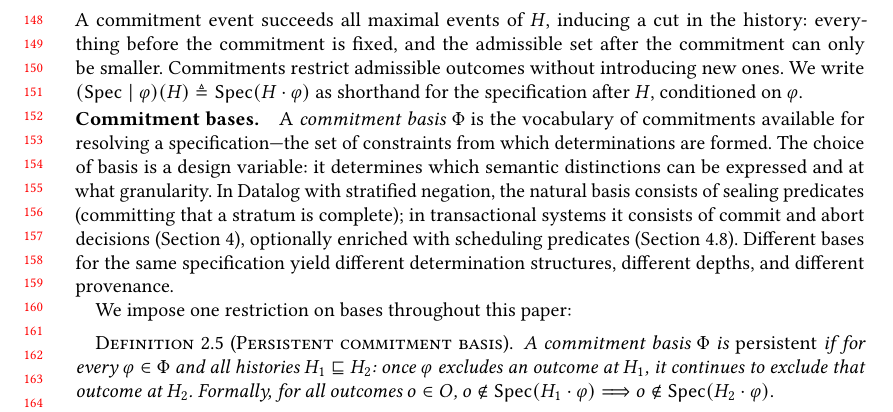
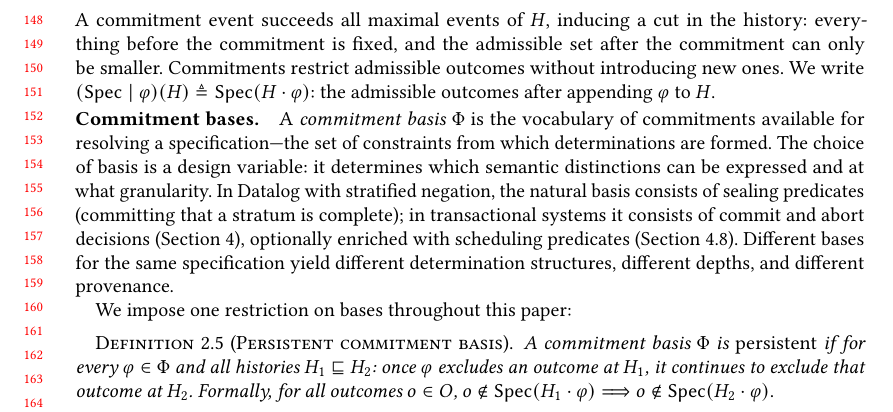
Before and after one commit to jhellerstein/provenance, a LaTeX paper (main.tex): part of page 4 of 29, cut so that both start at the same text. Compiled offline with pdfLaTeX.

Commit message:
Simplify conditioning notation gloss: just say what it computes

```diff
--- a/main.tex
+++ b/main.tex
@@ -323,8 +323,8 @@ A commitment event succeeds all maximal events of~$H$, inducing a cut in the
 history: everything before the commitment is fixed, and the admissible set
 after the commitment can only be smaller.
 Commitments restrict admissible outcomes without introducing new ones.
-We write \mbox{$(\Spec \mid \varphi)(H) \triangleq \Spec(H \cdot \varphi)$}
-as shorthand for the specification after $H$, conditioned on $\varphi$.
+We write \mbox{$(\Spec \mid \varphi)(H) \triangleq \Spec(H \cdot \varphi)$}:
+the admissible outcomes after appending $\varphi$ to $H$.
 
 \paragraph{Commitment bases.}
 A \emph{commitment basis} $\Phi$ is the vocabulary of commitments available
```
